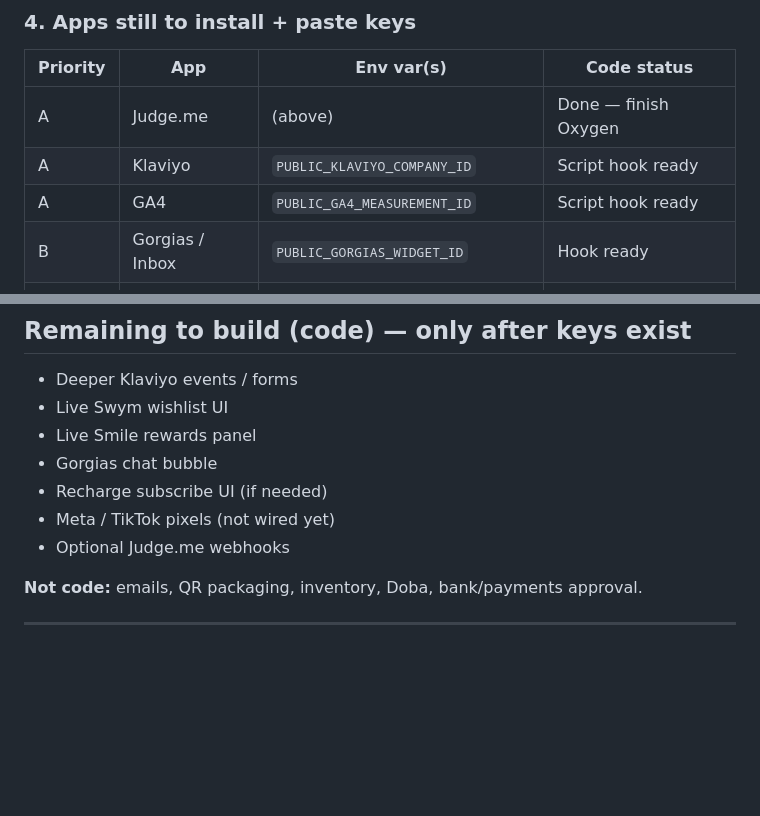
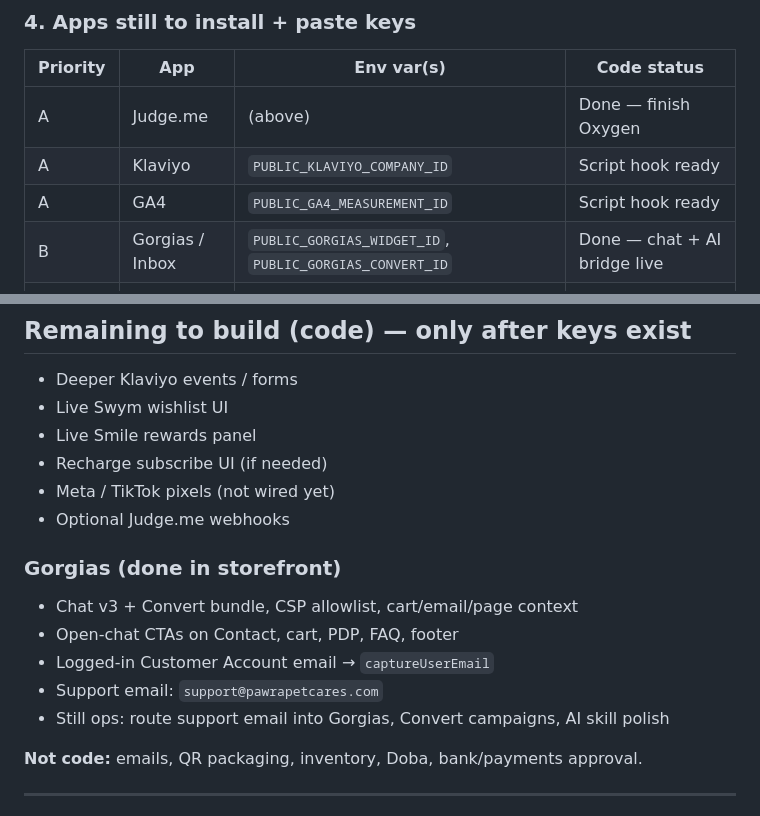
Before and after one commit to demmyscoalexport-cell/PAWRA-, a Markdown page: SESSION_HANDOFF.md, 2 parts joined by grey strips. GitHub-like rendering; blank space fills up the shorter version.

Commit message:
docs: mark Gorgias storefront integration done in handoff
Co-authored-by: demmyscoalexport-cell <demmyscoalexport-cell@users.noreply.github.com>

```diff
--- a/SESSION_HANDOFF.md
+++ b/SESSION_HANDOFF.md
@@ -115,7 +115,7 @@ If widgets fail with `pawrapetcares.com` as shop domain, use the domain shown in
 | A | Judge.me | (above) | Done — finish Oxygen |
 | A | Klaviyo | `PUBLIC_KLAVIYO_COMPANY_ID` | Script hook ready |
 | A | GA4 | `PUBLIC_GA4_MEASUREMENT_ID` | Script hook ready |
-| B | Gorgias / Inbox | `PUBLIC_GORGIAS_WIDGET_ID` | Hook ready |
+| B | Gorgias / Inbox | `PUBLIC_GORGIAS_WIDGET_ID`, `PUBLIC_GORGIAS_CONVERT_ID` | Done — chat + AI bridge live |
 | B | Smile.io | `PUBLIC_SMILE_PUBLISHABLE_KEY` | Page + hook ready |
 | B | Swym Wishlist | `PUBLIC_SWYM_STORE_ID` | Hook ready |
 | C | Loop Returns | `PUBLIC_LOOP_RETURNS_URL` | Footer link ready |
@@ -127,10 +127,16 @@ If widgets fail with `pawrapetcares.com` as shop domain, use the domain shown in
 - Deeper Klaviyo events / forms
 - Live Swym wishlist UI
 - Live Smile rewards panel
-- Gorgias chat bubble
 - Recharge subscribe UI (if needed)
 - Meta / TikTok pixels (not wired yet)
 - Optional Judge.me webhooks
+
+### Gorgias (done in storefront)
+- Chat v3 + Convert bundle, CSP allowlist, cart/email/page context
+- Open-chat CTAs on Contact, cart, PDP, FAQ, footer
+- Logged-in Customer Account email → `captureUserEmail`
+- Support email: `support@pawrapetcares.com`
+- Still ops: route support email into Gorgias, Convert campaigns, AI skill polish
 
 **Not code:** emails, QR packaging, inventory, Doba, bank/payments approval.
 
```
